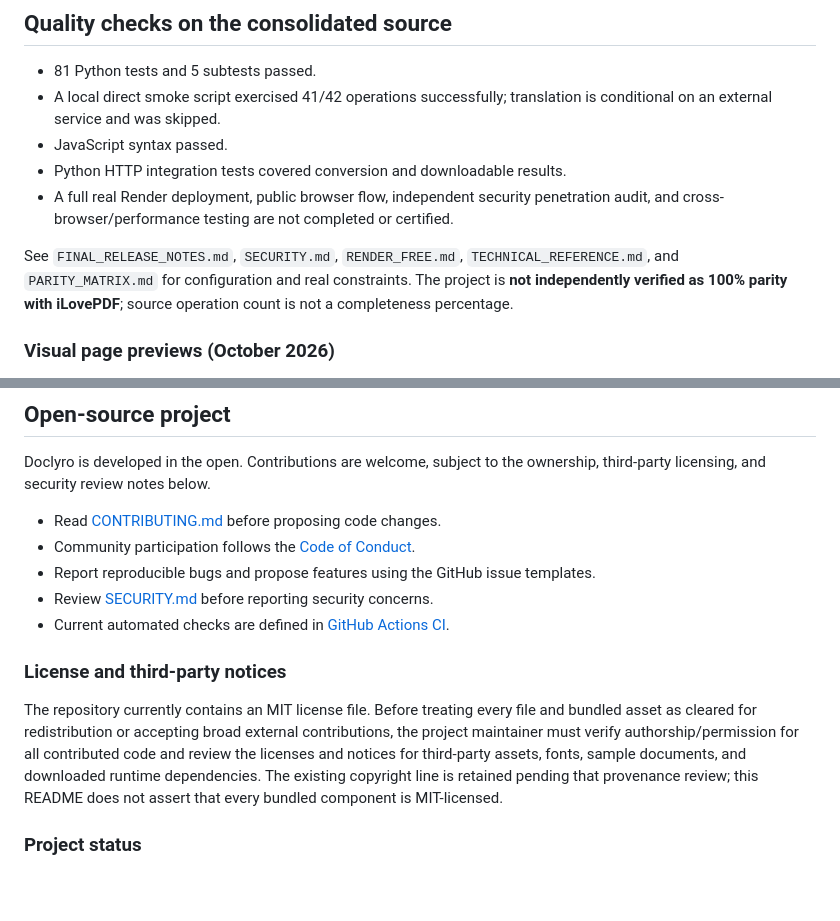
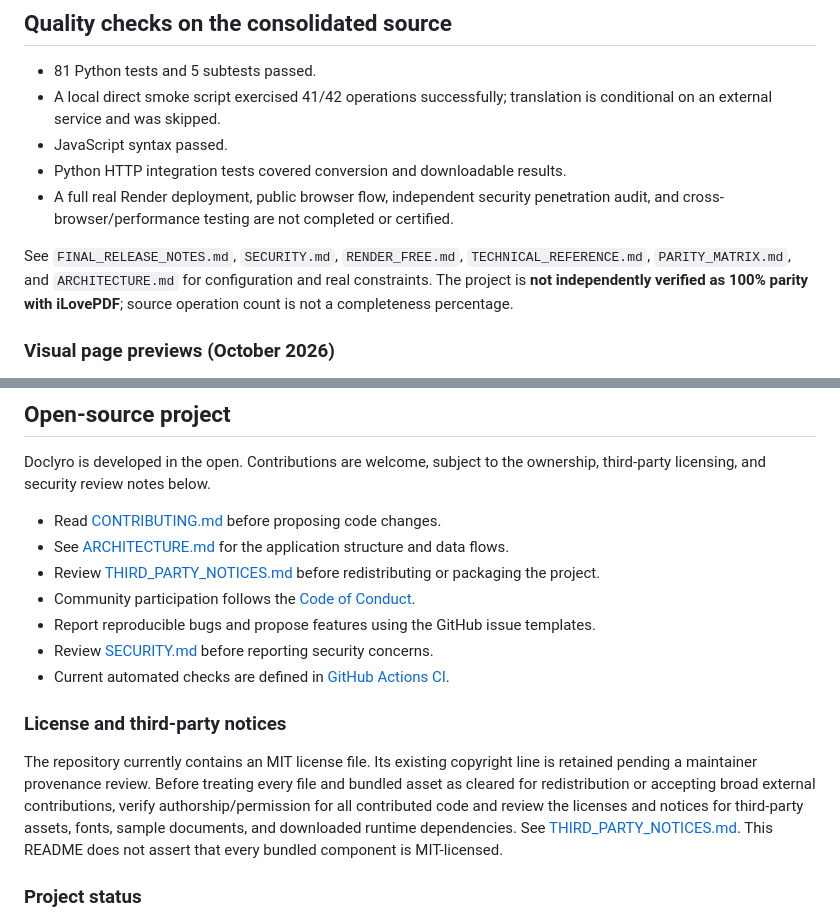
Before and after one commit to msrajput08/doclyro, a Markdown page: README.md, 2 parts joined by grey strips. Rendered like a GitHub page; blank space fills up the shorter version.

Commit message:
docs: link architecture and third-party notices

```diff
--- a/README.md
+++ b/README.md
@@ -31,7 +31,7 @@ Summary works in local extractive mode without AI credentials. Translation requi
 - Python HTTP integration tests covered conversion and downloadable results.
 - A full real Render deployment, public browser flow, independent security penetration audit, and cross-browser/performance testing are not completed or certified.
 
-See `FINAL_RELEASE_NOTES.md`, `SECURITY.md`, `RENDER_FREE.md`, `TECHNICAL_REFERENCE.md`, and `PARITY_MATRIX.md` for configuration and real constraints. The project is **not independently verified as 100% parity with iLovePDF**; source operation count is not a completeness percentage.
+See `FINAL_RELEASE_NOTES.md`, `SECURITY.md`, `RENDER_FREE.md`, `TECHNICAL_REFERENCE.md`, `PARITY_MATRIX.md`, and `ARCHITECTURE.md` for configuration and real constraints. The project is **not independently verified as 100% parity with iLovePDF**; source operation count is not a completeness percentage.
 
 
 ### Visual page previews (October 2026)
@@ -51,6 +51,8 @@ See `FINAL_RELEASE_NOTES.md`, `SECURITY.md`, `RENDER_FREE.md`, `TECHNICAL_REFERE
 Doclyro is developed in the open. Contributions are welcome, subject to the ownership, third-party licensing, and security review notes below.
 
 - Read [CONTRIBUTING.md](CONTRIBUTING.md) before proposing code changes.
+- See [ARCHITECTURE.md](ARCHITECTURE.md) for the application structure and data flows.
+- Review [THIRD_PARTY_NOTICES.md](THIRD_PARTY_NOTICES.md) before redistributing or packaging the project.
 - Community participation follows the [Code of Conduct](CODE_OF_CONDUCT.md).
 - Report reproducible bugs and propose features using the GitHub issue templates.
 - Review [SECURITY.md](SECURITY.md) before reporting security concerns.
@@ -58,7 +60,7 @@ Doclyro is developed in the open. Contributions are welcome, subject to the owne
 
 ### License and third-party notices
 
-The repository currently contains an MIT license file. Before treating every file and bundled asset as cleared for redistribution or accepting broad external contributions, the project maintainer must verify authorship/permission for all contributed code and review the licenses and notices for third-party assets, fonts, sample documents, and downloaded runtime dependencies. The existing copyright line is retained pending that provenance review; this README does not assert that every bundled component is MIT-licensed.
+The repository currently contains an MIT license file. Its existing copyright line is retained pending a maintainer provenance review. Before treating every file and bundled asset as cleared for redistribution or accepting broad external contributions, verify authorship/permission for all contributed code and review the licenses and notices for third-party assets, fonts, sample documents, and downloaded runtime dependencies. See [THIRD_PARTY_NOTICES.md](THIRD_PARTY_NOTICES.md). This README does not assert that every bundled component is MIT-licensed.
 
 ### Project status
 
```
